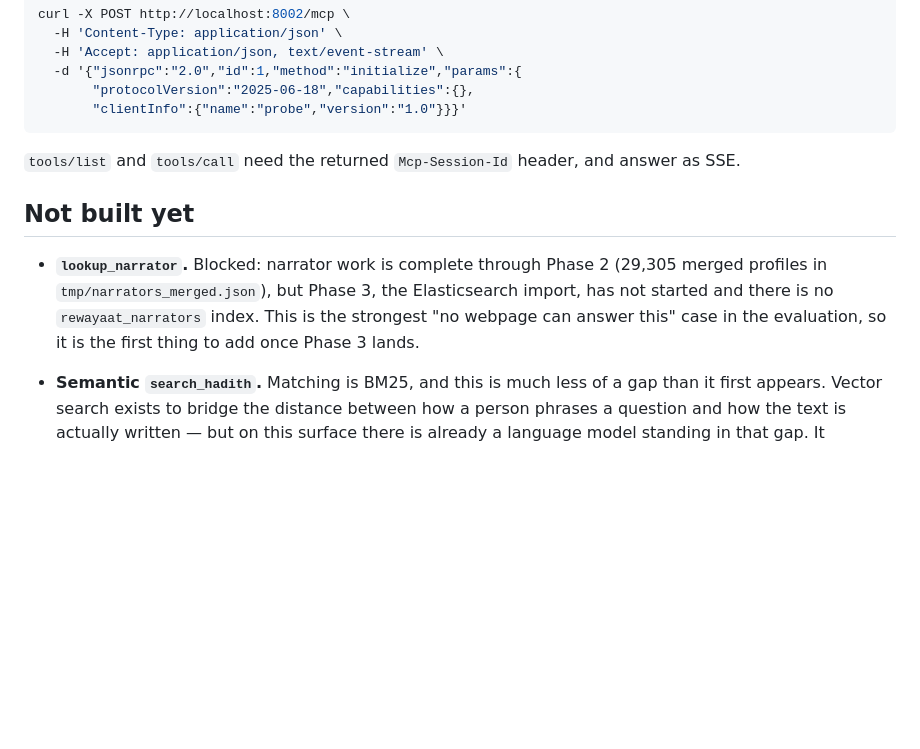
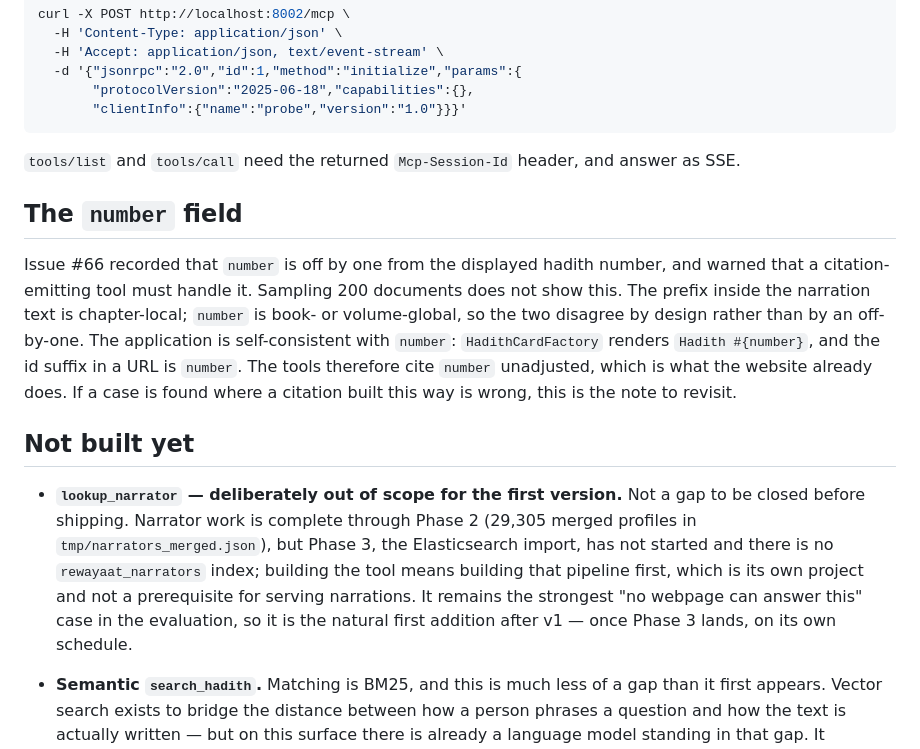
Before and after one commit to rewayaat/rewayaat, a Markdown page: docs/mcp-connector.md, the part around the change. Rendered like a GitHub page; blank space fills up the shorter version.

Commit message:
docs(mcp): narrator lookup is out of scope for v1, and settle the number question
lookup_narrator was written up as blocked, which reads as a gap to close before
shipping. It is not one: it needs the Phase 3 Elasticsearch import, which is its
own project and not a prerequisite for serving narrations. Recorded as a
deliberate exclusion from the first version and the natural first addition after
it.

The issue also recorded that `number` is off by one from the displayed hadith
number. Sampling 200 documents does not show it - the prefix inside the text is
chapter-local while `number` is book- or volume-global, so they disagree by
design. The app is self-consistent with `number` and the tools cite it
unadjusted, which is what the website does. Written down so it stops being an
open question.

Co-Authored-By: Claude Opus 5 (1M context) <noreply@anthropic.com>
Claude-Session: https://claude.ai/code/session_01KBLmwT6ipr11yfBUz7ynP2

```diff
--- a/docs/mcp-connector.md
+++ b/docs/mcp-connector.md
@@ -236,12 +236,26 @@ curl -X POST http://localhost:8002/mcp \
 
 `tools/list` and `tools/call` need the returned `Mcp-Session-Id` header, and answer as SSE.
 
+## The `number` field
+
+Issue #66 recorded that `number` is off by one from the displayed hadith number, and warned
+that a citation-emitting tool must handle it. Sampling 200 documents does not show this. The
+prefix inside the narration text is chapter-local; `number` is book- or volume-global, so the
+two disagree by design rather than by an off-by-one. The application is self-consistent with
+`number`: `HadithCardFactory` renders `Hadith #{number}`, and the id suffix in a URL is
+`number`. The tools therefore cite `number` unadjusted, which is what the website already
+does. If a case is found where a citation built this way is wrong, this is the note to
+revisit.
+
 ## Not built yet
 
-- **`lookup_narrator`.** Blocked: narrator work is complete through Phase 2 (29,305 merged
-  profiles in `tmp/narrators_merged.json`), but Phase 3, the Elasticsearch import, has not
-  started and there is no `rewayaat_narrators` index. This is the strongest "no webpage can
-  answer this" case in the evaluation, so it is the first thing to add once Phase 3 lands.
+- **`lookup_narrator` — deliberately out of scope for the first version.** Not a gap to be
+  closed before shipping. Narrator work is complete through Phase 2 (29,305 merged profiles in
+  `tmp/narrators_merged.json`), but Phase 3, the Elasticsearch import, has not started and
+  there is no `rewayaat_narrators` index; building the tool means building that pipeline
+  first, which is its own project and not a prerequisite for serving narrations. It remains
+  the strongest "no webpage can answer this" case in the evaluation, so it is the natural
+  first addition after v1 — once Phase 3 lands, on its own schedule.
 - **Semantic `search_hadith`.** Matching is BM25, and this is much less of a gap than it
   first appears. Vector search exists to bridge the distance between how a person phrases a
   question and how the text is actually written — but on this surface there is already a
```
